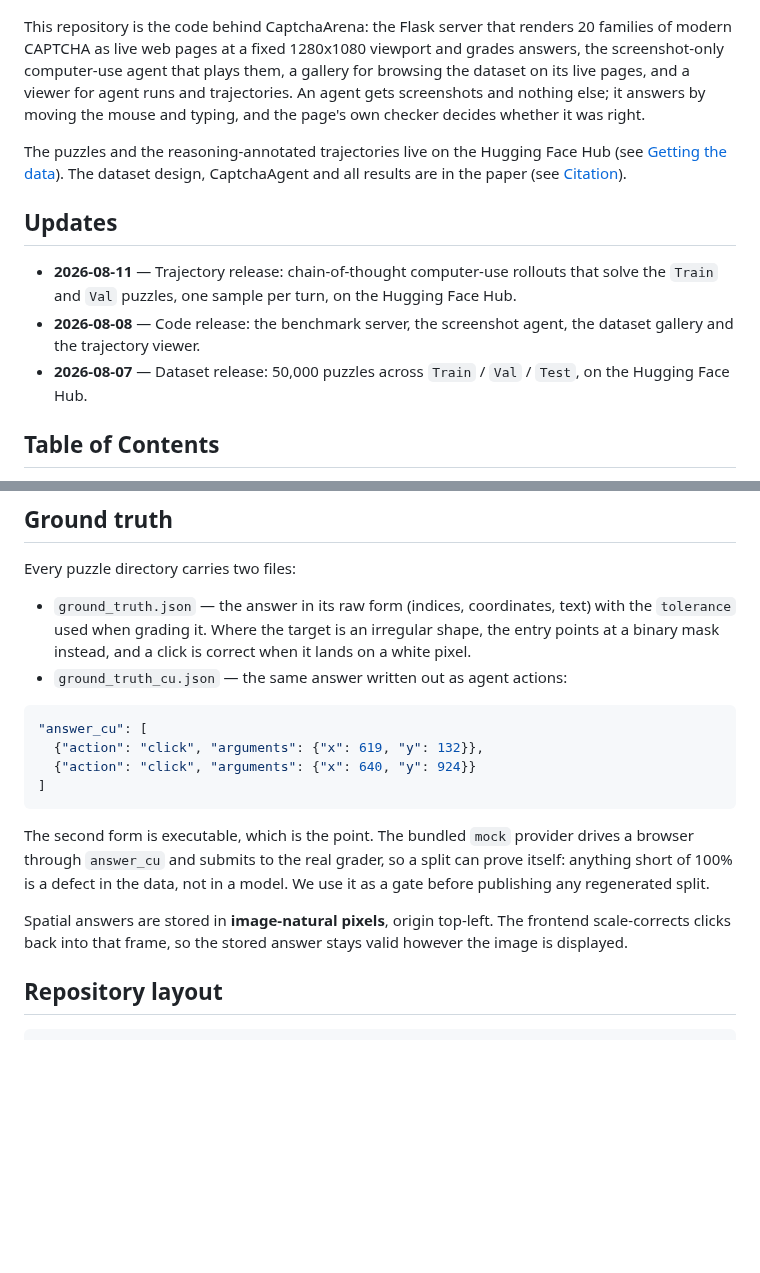
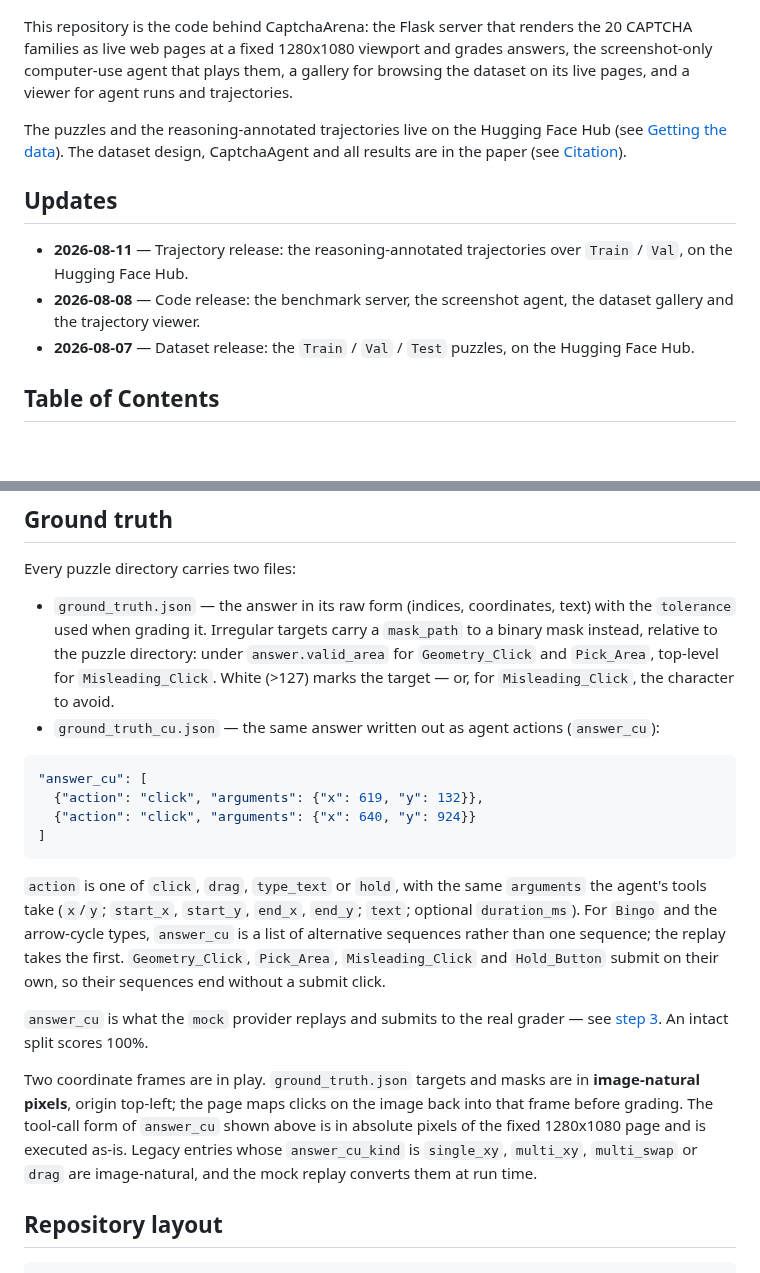
Before and after one commit to X0X0X00/CaptchaArena, a Markdown page: README.md, 2 parts joined by grey strips. Rendered like a GitHub page; blank space fills up the shorter version.

````diff
--- a/README.md
+++ b/README.md
@@ -22,12 +22,10 @@
 
 ![The 20 puzzle types, captured from the live benchmark pages](assets/overview.jpg)
 
-This repository is the code behind CaptchaArena: the Flask server that renders 20
-families of modern CAPTCHA as live web pages at a fixed 1280x1080 viewport and grades
-answers, the screenshot-only computer-use agent that plays them, a gallery for browsing
-the dataset on its live pages, and a viewer for agent runs and trajectories. An agent gets
-screenshots and nothing else; it answers by moving the mouse and typing, and the page's
-own checker decides whether it was right.
+This repository is the code behind CaptchaArena: the Flask server that renders the 20
+CAPTCHA families as live web pages at a fixed 1280x1080 viewport and grades answers, the
+screenshot-only computer-use agent that plays them, a gallery for browsing the dataset on
+its live pages, and a viewer for agent runs and trajectories.
 
 The puzzles and the reasoning-annotated trajectories live on the Hugging Face Hub (see
 [Getting the data](#getting-the-data)). The dataset design, CaptchaAgent and all results
@@ -35,12 +33,12 @@ are in the paper (see [Citation](#citation)).
 
 ## Updates
 
-- **2026-08-11** — Trajectory release: chain-of-thought computer-use rollouts that solve
-  the `Train` and `Val` puzzles, one sample per turn, on the Hugging Face Hub.
+- **2026-08-11** — Trajectory release: the reasoning-annotated trajectories over
+  `Train` / `Val`, on the Hugging Face Hub.
 - **2026-08-08** — Code release: the benchmark server, the screenshot agent, the dataset
   gallery and the trajectory viewer.
-- **2026-08-07** — Dataset release: 50,000 puzzles across `Train` / `Val` / `Test`, on the
-  Hugging Face Hub.
+- **2026-08-07** — Dataset release: the `Train` / `Val` / `Test` puzzles, on the Hugging
+  Face Hub.
 
 ## Table of Contents
 
@@ -62,9 +60,11 @@ are in the paper (see [Citation](#citation)).
 Every puzzle directory carries two files:
 
 - `ground_truth.json` — the answer in its raw form (indices, coordinates, text) with the
-  `tolerance` used when grading it. Where the target is an irregular shape, the entry
-  points at a binary mask instead, and a click is correct when it lands on a white pixel.
-- `ground_truth_cu.json` — the same answer written out as agent actions:
+  `tolerance` used when grading it. Irregular targets carry a `mask_path` to a binary
+  mask instead, relative to the puzzle directory: under `answer.valid_area` for
+  `Geometry_Click` and `Pick_Area`, top-level for `Misleading_Click`. White (>127) marks
+  the target — or, for `Misleading_Click`, the character to avoid.
+- `ground_truth_cu.json` — the same answer written out as agent actions (`answer_cu`):
 
 ```jsonc
 "answer_cu": [
@@ -73,14 +73,22 @@ Every puzzle directory carries two files:
 ]
 ```
 
-The second form is executable, which is the point. The bundled `mock` provider drives a
-browser through `answer_cu` and submits to the real grader, so a split can prove itself:
-anything short of 100% is a defect in the data, not in a model. We use it as a gate before
-publishing any regenerated split.
+`action` is one of `click`, `drag`, `type_text` or `hold`, with the same `arguments` the
+agent's tools take (`x`/`y`; `start_x`, `start_y`, `end_x`, `end_y`; `text`; optional
+`duration_ms`). For `Bingo` and the arrow-cycle types, `answer_cu` is a list of
+alternative sequences rather than one sequence; the replay takes the first.
+`Geometry_Click`, `Pick_Area`, `Misleading_Click` and `Hold_Button` submit on their own,
+so their sequences end without a submit click.
 
-Spatial answers are stored in **image-natural pixels**, origin top-left. The frontend
-scale-corrects clicks back into that frame, so the stored answer stays valid however the
-image is displayed.
+`answer_cu` is what the `mock` provider replays and submits to the real grader — see
+[step 3](#3-check-the-data-with-the-mock-provider). An intact split scores 100%.
+
+Two coordinate frames are in play. `ground_truth.json` targets and masks are in
+**image-natural pixels**, origin top-left; the page maps clicks on the image back into
+that frame before grading. The tool-call form of `answer_cu` shown above is in absolute
+pixels of the fixed 1280x1080 page and is executed as-is. Legacy entries whose
+`answer_cu_kind` is `single_xy`, `multi_xy`, `multi_swap` or `drag` are image-natural,
+and the mock replay converts them at run time.
 
 ## Repository layout
 
````
Also changed, not shown: other parts of README.md (+65 -21 lines), README.zh-CN.md (+77 -30 lines).
